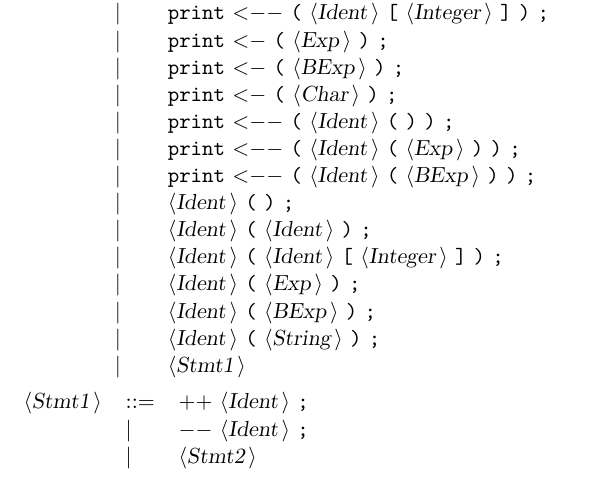
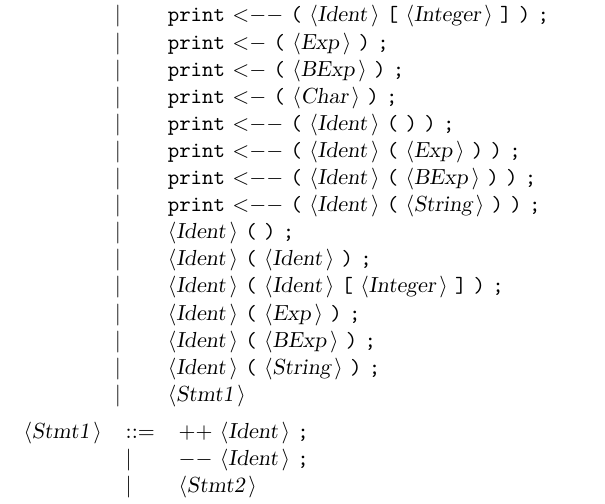
Before and after one commit to tomasz-potanski/interpreter, a LaTeX document (Docactualgrammar.tex): part of page 4 of 6, cut so that both start at the same text. Compiled offline with pdfLaTeX.

Commit message:
(czw, 22 maj 2014, 04:07:39 CEST)

```diff
--- a/Docactualgrammar.tex
+++ b/Docactualgrammar.tex
@@ -218,6 +218,7 @@ All other symbols are terminals.\\
  & {\delimit}  &{\terminal{print}} {\terminal{{$<$}{$-$}{$-$}}} {\terminal{(}} {\nonterminal{Ident}} {\terminal{(}} {\terminal{)}} {\terminal{)}} {\terminal{;}}  \\
  & {\delimit}  &{\terminal{print}} {\terminal{{$<$}{$-$}{$-$}}} {\terminal{(}} {\nonterminal{Ident}} {\terminal{(}} {\nonterminal{Exp}} {\terminal{)}} {\terminal{)}} {\terminal{;}}  \\
  & {\delimit}  &{\terminal{print}} {\terminal{{$<$}{$-$}{$-$}}} {\terminal{(}} {\nonterminal{Ident}} {\terminal{(}} {\nonterminal{BExp}} {\terminal{)}} {\terminal{)}} {\terminal{;}}  \\
+ & {\delimit}  &{\terminal{print}} {\terminal{{$<$}{$-$}{$-$}}} {\terminal{(}} {\nonterminal{Ident}} {\terminal{(}} {\nonterminal{String}} {\terminal{)}} {\terminal{)}} {\terminal{;}}  \\
  & {\delimit}  &{\nonterminal{Ident}} {\terminal{(}} {\terminal{)}} {\terminal{;}}  \\
  & {\delimit}  &{\nonterminal{Ident}} {\terminal{(}} {\nonterminal{Ident}} {\terminal{)}} {\terminal{;}}  \\
  & {\delimit}  &{\nonterminal{Ident}} {\terminal{(}} {\nonterminal{Ident}} {\terminal{[}} {\nonterminal{Integer}} {\terminal{]}} {\terminal{)}} {\terminal{;}}  \\
```
Also changed, not shown: Docactualgrammar.txt (+1 -0 lines), 7 other files.
